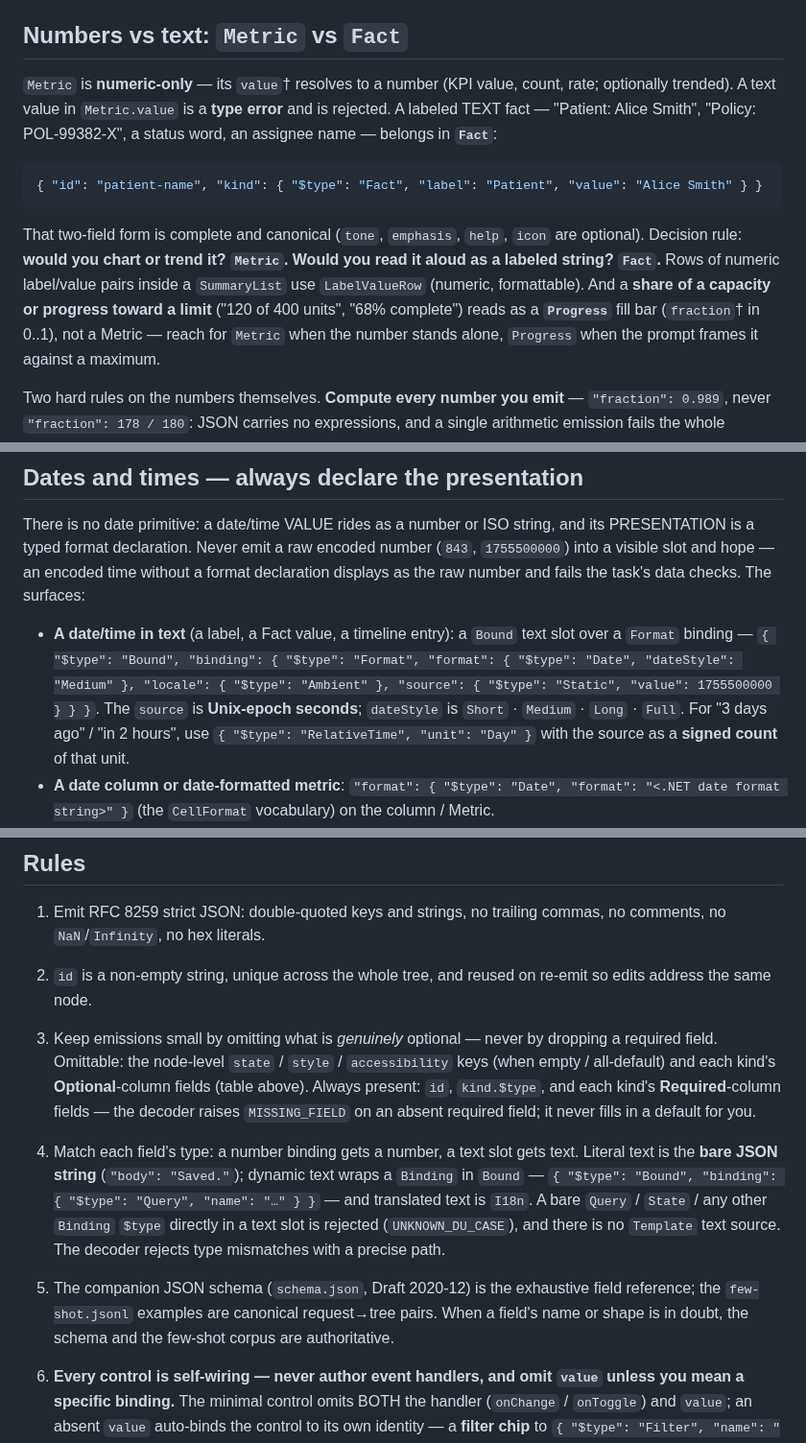
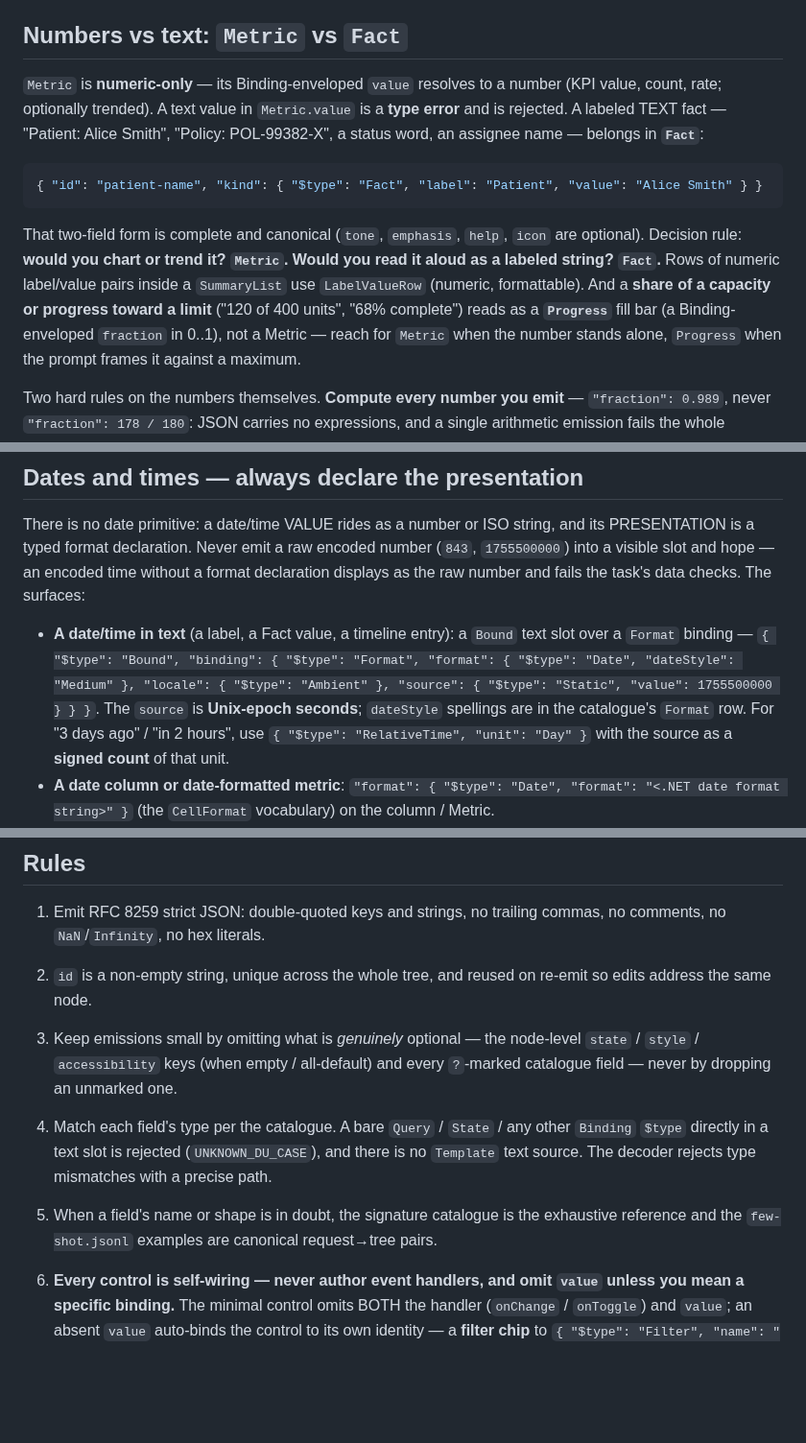
Before and after one commit to fuaran-ui/fuaran-dotnet, a Markdown page: docs/prompt-pack/system-prompt.md, 3 parts joined by grey strips. Shown at 96% size. GitHub-like rendering; blank space fills up the shorter version.

Commit message:
docs(pack): Phase 838 — Rules 3-5 and the dateStyle list reference the catalogue; dagger convention retired (slice 3)
Rule 3 restated the never-infers-default contract in the retired table's
Required/Optional-column vocabulary; rule 4 restated the wire-shape
section's literal-text bullet; rule 5 pointed authority at the companion
schema artefact, which the in-prompt catalogue now carries in full. Each
now speaks in catalogue terms; the didactic clauses (bare-Binding-in-text-
slot reject, no Template source, precise-path rejects) stay verbatim. The
dates section's dateStyle enumeration and the two stray dagger marks
(a retired table convention) collapse to catalogue/Binding wording.
Individually revertible.

```diff
--- a/docs/prompt-pack/system-prompt.md
+++ b/docs/prompt-pack/system-prompt.md
@@ -394,7 +394,7 @@ chip is `SegmentedChoice`, a search/text chip is `Text`, a numeric range chip is
 
 ## Numbers vs text: `Metric` vs `Fact`
 
-`Metric` is **numeric-only** — its `value`† resolves to a number (KPI value, count,
+`Metric` is **numeric-only** — its Binding-enveloped `value` resolves to a number (KPI value, count,
 rate; optionally trended). A text value in `Metric.value` is a **type error** and is
 rejected. A labeled TEXT fact — "Patient: Alice Smith", "Policy: POL-99382-X", a
 status word, an assignee name — belongs in **`Fact`**:
@@ -408,7 +408,7 @@ optional). Decision rule: **would you chart or trend it? `Metric`. Would you rea
 aloud as a labeled string? `Fact`.** Rows of numeric label/value pairs inside a
 `SummaryList` use `LabelValueRow` (numeric, formattable). And a **share of a capacity
 or progress toward a limit** ("120 of 400 units", "68% complete") reads as a
-**`Progress`** fill bar (`fraction`† in 0..1), not a Metric — reach for `Metric` when
+**`Progress`** fill bar (a Binding-enveloped `fraction` in 0..1), not a Metric — reach for `Metric` when
 the number stands alone, `Progress` when the prompt frames it against a maximum.
 
 Two hard rules on the numbers themselves. **Compute every number you emit** —
@@ -782,7 +782,7 @@ declaration displays as the raw number and fails the task's data checks. The sur
   slot over a `Format` binding — `{ "$type": "Bound", "binding": { "$type": "Format",
   "format": { "$type": "Date", "dateStyle": "Medium" }, "locale": { "$type":
   "Ambient" }, "source": { "$type": "Static", "value": 1755500000 } } }`. The `source`
-  is **Unix-epoch seconds**; `dateStyle` is `Short` · `Medium` · `Long` · `Full`.
+  is **Unix-epoch seconds**; `dateStyle` spellings are in the catalogue's `Format` row.
   For "3 days ago" / "in 2 hours", use `{ "$type": "RelativeTime", "unit": "Day" }`
   with the source as a **signed count** of that unit.
 - **A date column or date-formatted metric**: `"format": { "$type": "Date",
@@ -935,22 +935,15 @@ only when you mean it, and only a catalogue-listed spelling; an unknown case fai
    comments, no `NaN`/`Infinity`, no hex literals.
 2. `id` is a non-empty string, unique across the whole tree, and reused on re-emit so
    edits address the same node.
-3. Keep emissions small by omitting what is *genuinely* optional — never by dropping a
-   required field. Omittable: the node-level `state` / `style` / `accessibility` keys
-   (when empty / all-default) and each kind's **Optional**-column fields (table above).
-   Always present: `id`, `kind.$type`, and each kind's **Required**-column fields —
-   the decoder raises `MISSING_FIELD` on an absent required field; it never fills in a
-   default for you.
-4. Match each field's type: a number binding gets a number, a text slot gets text.
-   Literal text is the **bare JSON string** (`"body": "Saved."`); dynamic text wraps a
-   `Binding` in `Bound` — `{ "$type": "Bound", "binding": { "$type": "Query", "name":
-   "…" } }` — and translated text is `I18n`. A bare `Query` / `State` / any other
+3. Keep emissions small by omitting what is *genuinely* optional — the node-level
+   `state` / `style` / `accessibility` keys (when empty / all-default) and every
+   `?`-marked catalogue field — never by dropping an unmarked one.
+4. Match each field's type per the catalogue. A bare `Query` / `State` / any other
    `Binding` `$type` directly in a text slot is rejected (`UNKNOWN_DU_CASE`), and
    there is no `Template` text source. The decoder rejects type mismatches with a
    precise path.
-5. The companion JSON schema (`schema.json`, Draft 2020-12) is the exhaustive field
-   reference; the `few-shot.jsonl` examples are canonical request→tree pairs. When a
-   field's name or shape is in doubt, the schema and the few-shot corpus are authoritative.
+5. When a field's name or shape is in doubt, the signature catalogue is the exhaustive
+   reference and the `few-shot.jsonl` examples are canonical request→tree pairs.
 6. **Every control is self-wiring — never author event handlers, and omit `value`
    unless you mean a specific binding.** The minimal control omits BOTH the handler
    (`onChange` / `onToggle`) and `value`; an absent `value` auto-binds the control to
```
